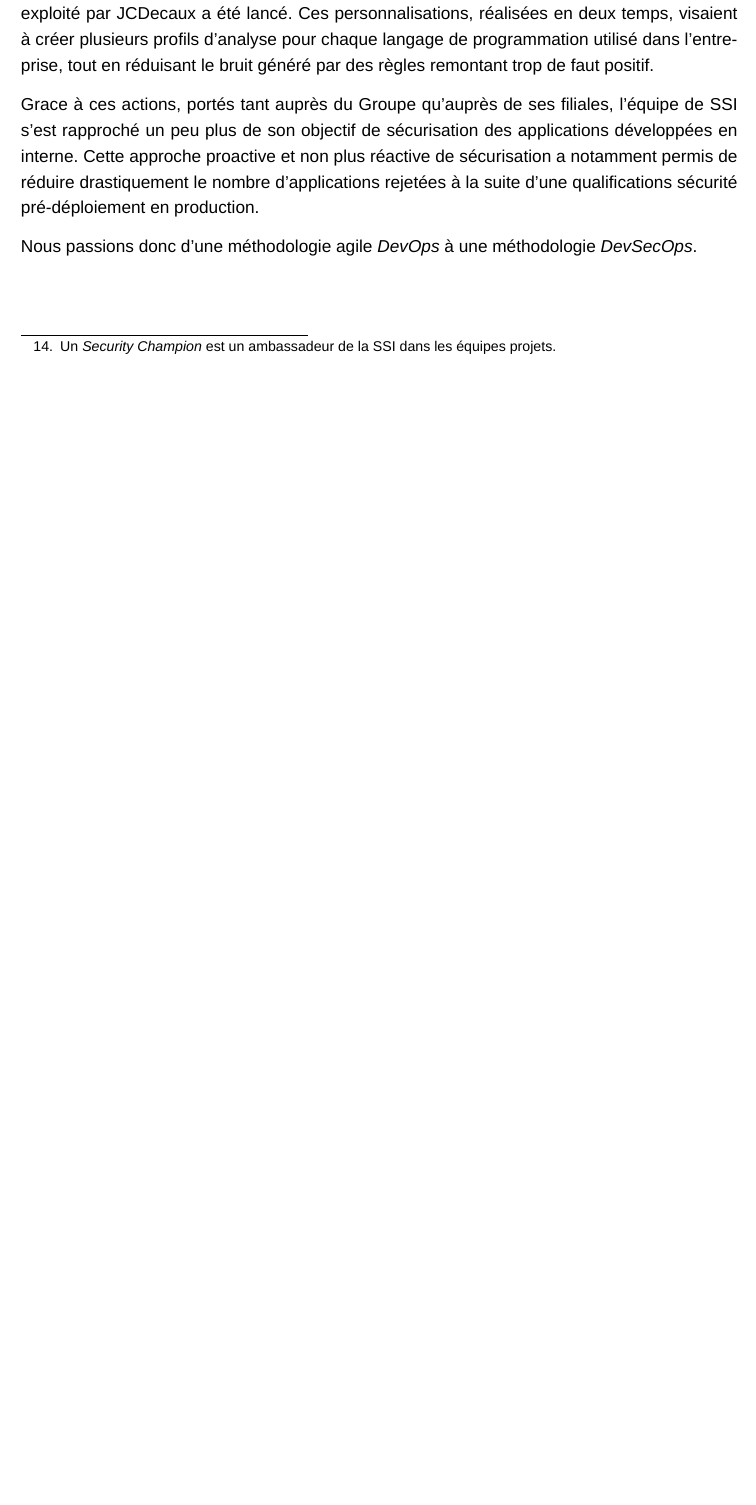
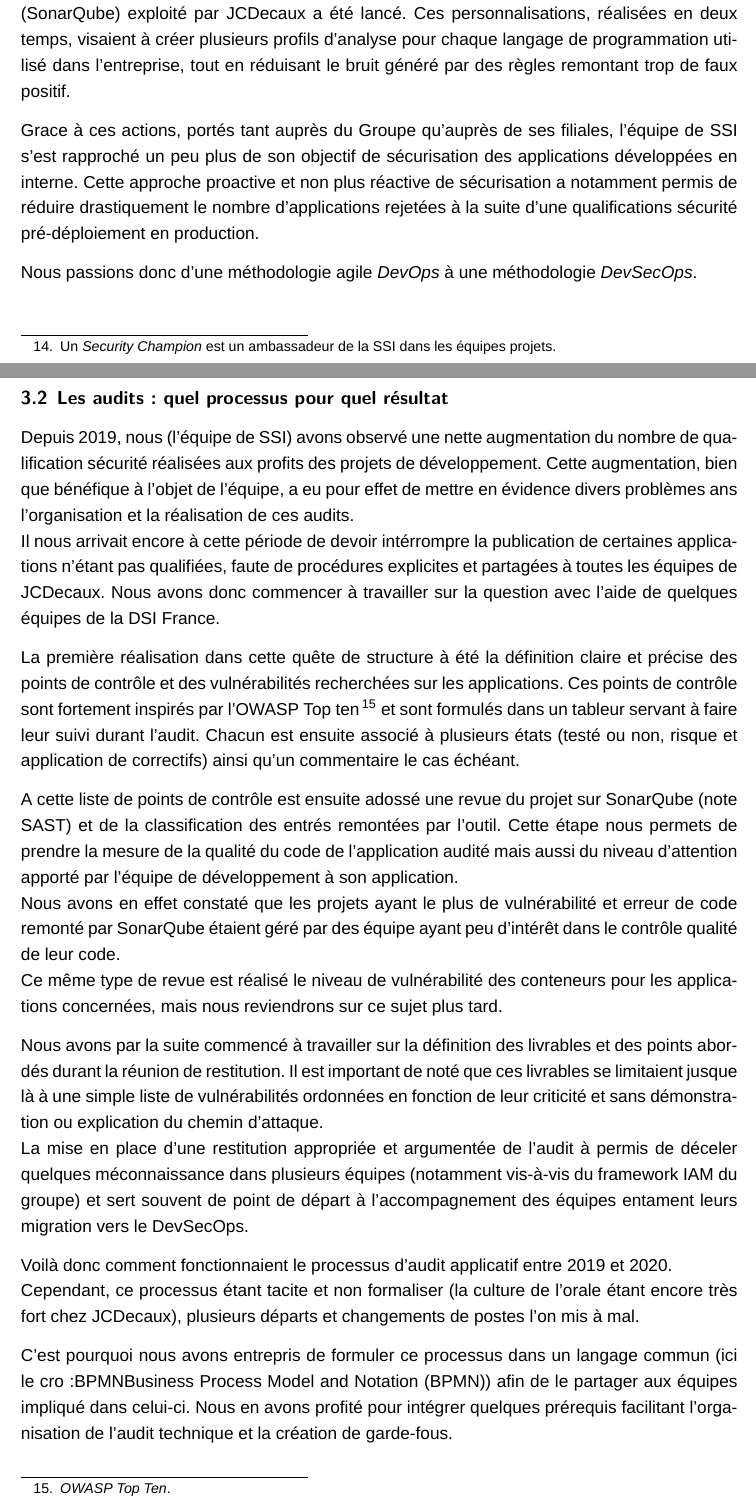
Before and after one commit to lucasgrelaud/Memoire-ESIEA-2021, a LaTeX thesis (main.tex, which reads chapter/realisations.tex): part of page 20 of 25 before the commit and two parts of pages 21 and 22 of 30 after it, the two joined at a grey line, cut so that both start at the same text, the shorter picture padded with empty space. Compiled offline with XeLaTeX; a missing font is replaced by an installed copy or a similar font.

Commit message:
Ajout du processus d'audit

```diff
--- a/chapter/realisations.tex
+++ b/chapter/realisations.tex
@@ -19,10 +19,10 @@ a progressivement augmenté tout au long de l'année 2019. L'équipe s'est donc
 mois sur l'année 2019 là où elle n'en réalisait qu'un tous les deux mois en moyenne en 2018. J'ai par ailleurs eu le
 plaisir de m'occuper d'une majorité de ces qualifications sécurité.
 
-C'est d'ailleurs sur cette même période qu'un projet de personnalisations des règles du \ac{SAST} exploité par JCDecaux
-a été lancé. Ces personnalisations, réalisées en deux temps, visaient à créer plusieurs profils d'analyse pour chaque
-langage de programmation utilisé dans l'entreprise, tout en réduisant le bruit généré par des règles remontant trop de
-faut positif.
+C'est d'ailleurs sur cette même période qu'un projet de personnalisations des règles du \ac{SAST} (SonarQube) exploité
+par JCDecaux a été lancé. Ces personnalisations, réalisées en deux temps, visaient à créer plusieurs profils d'analyse
+pour chaque langage de programmation utilisé dans l'entreprise, tout en réduisant le bruit généré par des règles
+remontant trop de faux positif.
 
 Grace à ces actions, portés tant auprès du Groupe qu'auprès de ses filiales, l'équipe de \ac{SSI} s'est rapproché un peu
 plus de son objectif de sécurisation des applications développées en interne. Cette approche proactive et non plus
@@ -32,3 +32,42 @@ qualifications sécurité pré-déploiement en production.
 Nous passions donc d'une méthodologie agile \emph{DevOps} à une méthodologie \emph{DevSecOps}.
 
 \newpage
+
+\section{Les audits : quel processus pour quel résultat}
+Depuis 2019, nous (l'équipe de \ac{SSI}) avons observé une nette augmentation du nombre de qualification sécurité réalisées
+aux profits des projets de développement. Cette augmentation, bien que bénéfique à l'objet de l'équipe, a eu pour effet
+de mettre en évidence divers problèmes ans l'organisation et la réalisation de ces audits.
+\newline Il nous arrivait encore à cette période de devoir intérrompre la publication de certaines applications n'étant
+pas qualifiées, faute de procédures explicites et partagées à toutes les équipes de JCDecaux. Nous avons donc commencer à
+travailler sur la question avec l'aide de quelques équipes de la \ac{DSI} France.
+
+La première réalisation dans cette quête de structure à été la définition claire et précise des points de contrôle et
+des vulnérabilités recherchées sur les applications. Ces points de contrôle sont fortement inspirés par l'OWASP Top ten
+\autocite{owasp_top10_2017} et sont formulés dans un tableur servant à faire leur suivi durant l'audit. Chacun est
+ensuite associé à plusieurs états (testé ou non, risque et application de correctifs) ainsi qu'un commentaire le cas
+échéant.
+
+A cette liste de points de contrôle est ensuite adossé une revue du projet sur SonarQube (note \ac{SAST}) et de la
+classification des entrés remontées par l'outil. Cette étape nous permets de prendre la mesure de la qualité du code de
+l'application audité mais aussi du niveau d'attention apporté par l'équipe de développement à son application.
+\newline Nous avons en effet constaté que les projets ayant le plus de vulnérabilité et erreur de code remonté par
+SonarQube étaient géré par des équipe ayant peu d'intérêt dans le contrôle qualité de leur code.
+\newline Ce même type de revue est réalisé le niveau de vulnérabilité des conteneurs pour les applications concernées,
+mais nous reviendrons sur ce sujet plus tard.
+
+Nous avons par la suite commencé à travailler sur la définition des livrables et des points abordés durant la réunion de
+restitution. Il est important de noté que ces livrables se limitaient jusque là à une simple liste de vulnérabilités
+ordonnées en fonction de leur criticité et sans démonstration ou explication du chemin d'attaque.
+\newline  La mise en place d'une restitution appropriée et argumentée de l'audit à permis de déceler quelques
+méconnaissance dans plusieurs équipes (notamment vis-à-vis du framework IAM du groupe) et sert souvent de point de départ
+à l'accompagnement des équipes entament leurs migration vers le DevSecOps.
+
+Voilà donc comment fonctionnaient le processus d'audit applicatif entre 2019 et 2020.
+\newline Cependant, ce processus étant tacite et non formaliser (la culture de l'orale étant encore très fort chez
+JCDecaux), plusieurs départs et changements de postes l'on mis à mal.
+
+C'est pourquoi nous avons entrepris de formuler ce processus dans un langage commun (ici le \ac{BPMN}) afin de le partager
+aux équipes impliqué dans celui-ci. Nous en avons profité pour intégrer quelques prérequis facilitant l'organisation
+de l'audit technique et la création de garde-fous.
+
+\newpage
```
Also changed, not shown: additionals/acronyms.tex (+2 -0 lines), appendix/appendix.tex (+9 -2 lines), appendix/process_audit.tex (added, +7 -0 lines), appendix/subprocess_audit.tex (added, +7 -0 lines), chapter/state_of_the_art.tex (+1 -1 lines), library/library.bib (+12 -2 lines), resources/img/process_audit.png (added), resources/img/process_audit_pt1.png (added), resources/img/process_audit_pt2.png (added), resources/img/technical_audit_subprocess.png (added), resources/img/technical_audit_subprocess_pt1.png (added), resources/img/technical_audit_subprocess_pt2.png (added), chapter/realisations.tex (31 more changed lines).
